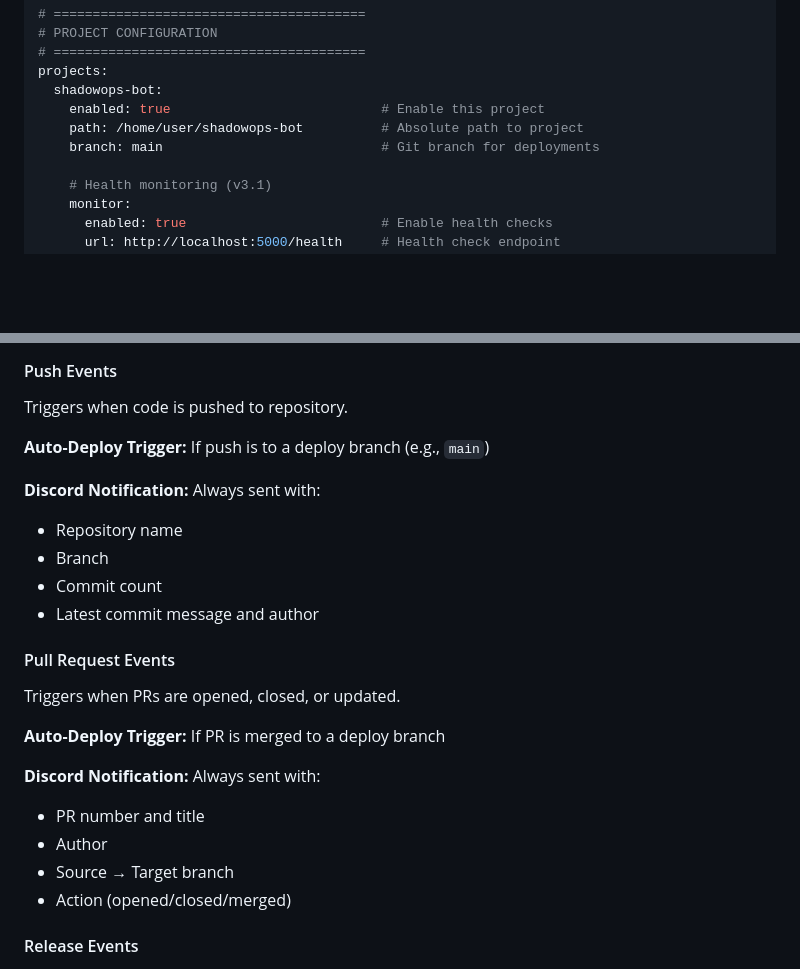
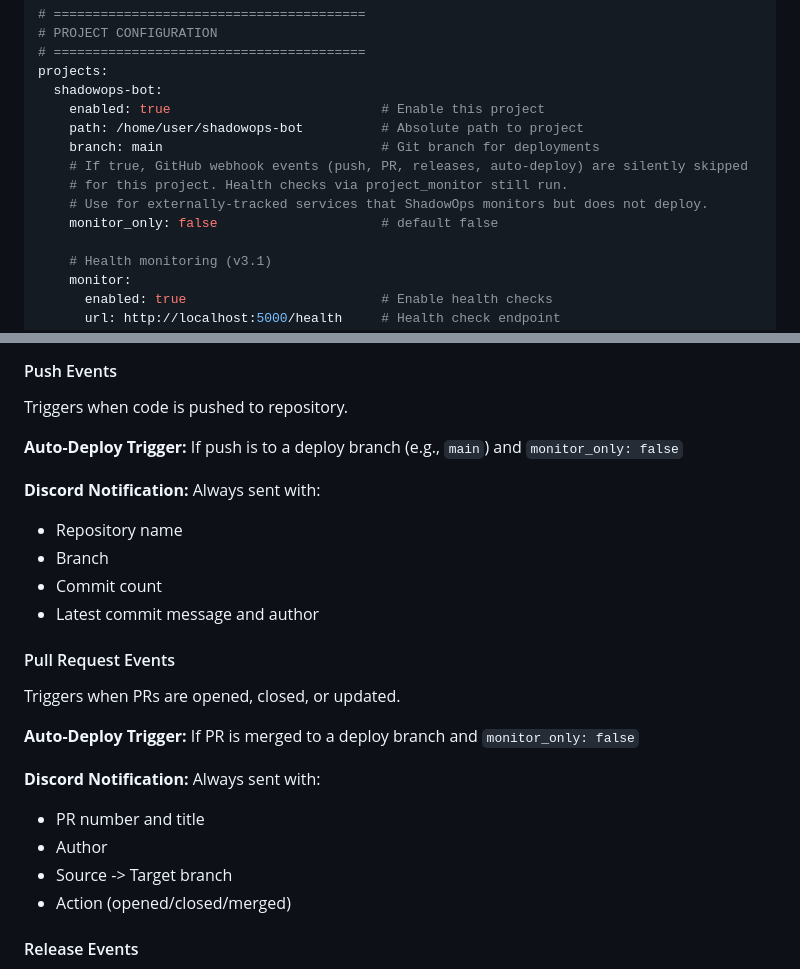
Before and after one commit to Commandershadow9/shadowops-bot, a Markdown page: docs/reference/api.md, 2 parts joined by grey strips. Drawn GitHub-style; blank space fills up the shorter version.

Commit message:
docs: Gaps 2026-06-26 — monitor_only Projekt-Config-Field in api.md ergaenzt

```diff
--- a/docs/reference/api.md
+++ b/docs/reference/api.md
@@ -470,6 +470,10 @@ projects:
     enabled: true                           # Enable this project
     path: /home/user/shadowops-bot          # Absolute path to project
     branch: main                            # Git branch for deployments
+    # If true, GitHub webhook events (push, PR, releases, auto-deploy) are silently skipped
+    # for this project. Health checks via project_monitor still run.
+    # Use for externally-tracked services that ShadowOps monitors but does not deploy.
+    monitor_only: false                     # default false
 
     # Health monitoring (v3.1)
     monitor:
@@ -611,7 +615,7 @@ ShadowOps can receive GitHub webhook events for auto-deployment.
 #### Push Events
 Triggers when code is pushed to repository.
 
-**Auto-Deploy Trigger:** If push is to a deploy branch (e.g., `main`)
+**Auto-Deploy Trigger:** If push is to a deploy branch (e.g., `main`) and `monitor_only: false`
 
 **Discord Notification:** Always sent with:
 - Repository name
@@ -622,12 +626,12 @@ Triggers when code is pushed to repository.
 #### Pull Request Events
 Triggers when PRs are opened, closed, or updated.
 
-**Auto-Deploy Trigger:** If PR is merged to a deploy branch
+**Auto-Deploy Trigger:** If PR is merged to a deploy branch and `monitor_only: false`
 
 **Discord Notification:** Always sent with:
 - PR number and title
 - Author
-- Source → Target branch
+- Source -> Target branch
 - Action (opened/closed/merged)
 
 #### Release Events
```
Also changed, not shown: other parts of docs/reference/api.md (+20 -20 lines).
